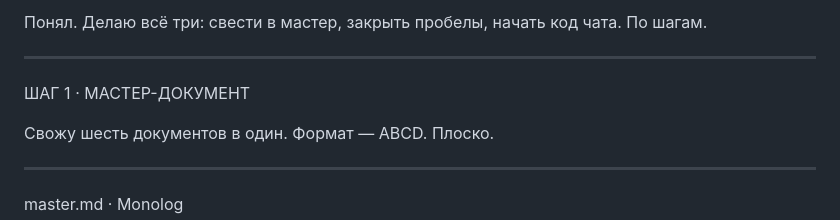
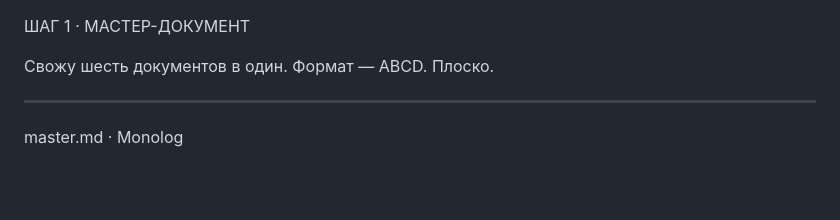
Before and after one commit to ekhusyainova-blip/monolog, a Markdown page: master.md, the part around the change. Drawn GitHub-style; blank space fills up the shorter version.

```diff
--- a/master.md
+++ b/master.md
@@ -1,7 +1,3 @@
-Понял. Делаю всё три: свести в мастер, закрыть пробелы, начать код чата. По шагам.
-
----
-
 ШАГ 1 · МАСТЕР-ДОКУМЕНТ
 
 Свожу шесть документов в один. Формат — ABCD. Плоско.
```
